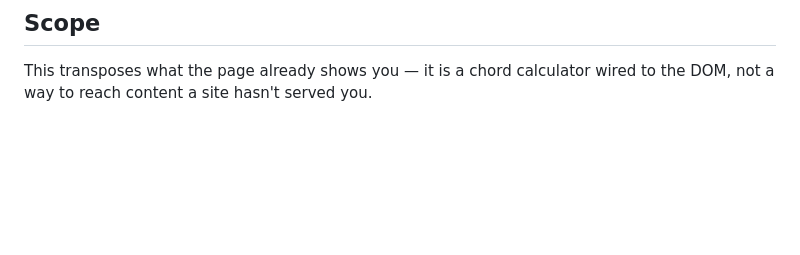
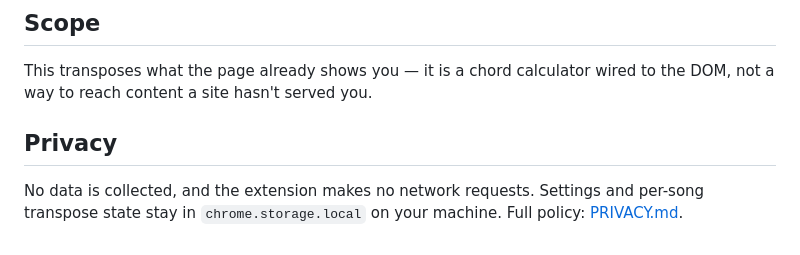
Before and after one commit to yuvalg99/chords-transposer, a Markdown page: README.md, the part around the change. GitHub-like rendering; blank space fills up the shorter version.

```diff
--- a/README.md
+++ b/README.md
@@ -307,3 +307,9 @@ top of `src/content/detect.js` (`MIN_GROUP_CHORDS`, `MIN_GROUP_RATIO`,
 
 This transposes what the page already shows you — it is a chord calculator
 wired to the DOM, not a way to reach content a site hasn't served you.
+
+## Privacy
+
+No data is collected, and the extension makes no network requests. Settings and
+per-song transpose state stay in `chrome.storage.local` on your machine. Full
+policy: [PRIVACY.md](PRIVACY.md).
```
